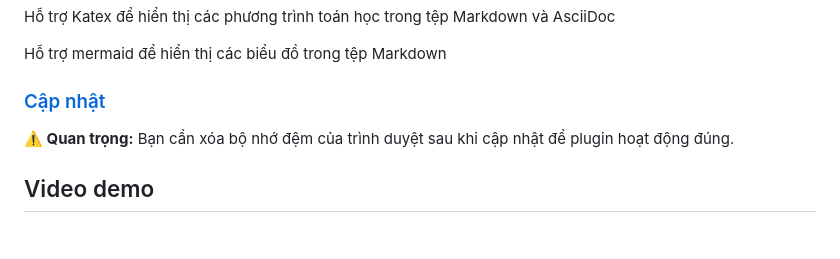
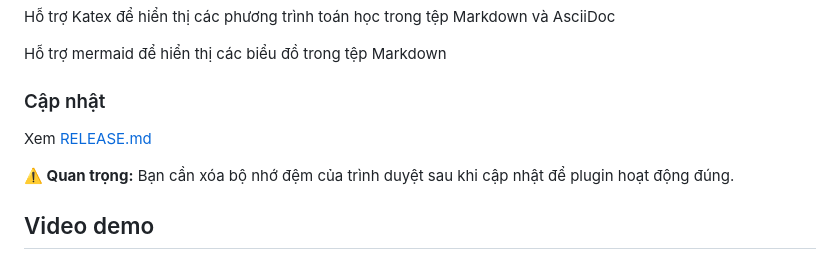
Before and after one commit to brianhuster/live-preview.nvim, a Markdown page: README.vi.md, the part around the change. Rendered like a GitHub page; blank space fills up the shorter version.

```diff
--- a/README.vi.md
+++ b/README.vi.md
@@ -9,7 +9,9 @@ Hỗ trợ Katex để hiển thị các phương trình toán học trong tệp
 
 Hỗ trợ mermaid để hiển thị các biểu đồ trong tệp Markdown
 
-### [Cập nhật](RELEASE.md)
+### Cập nhật
+
+Xem [RELEASE.md](RELEASE.md)
 
 **⚠️ Quan trọng:** Bạn cần xóa bộ nhớ đệm của trình duyệt sau khi cập nhật để plugin hoạt động đúng.
 
```
